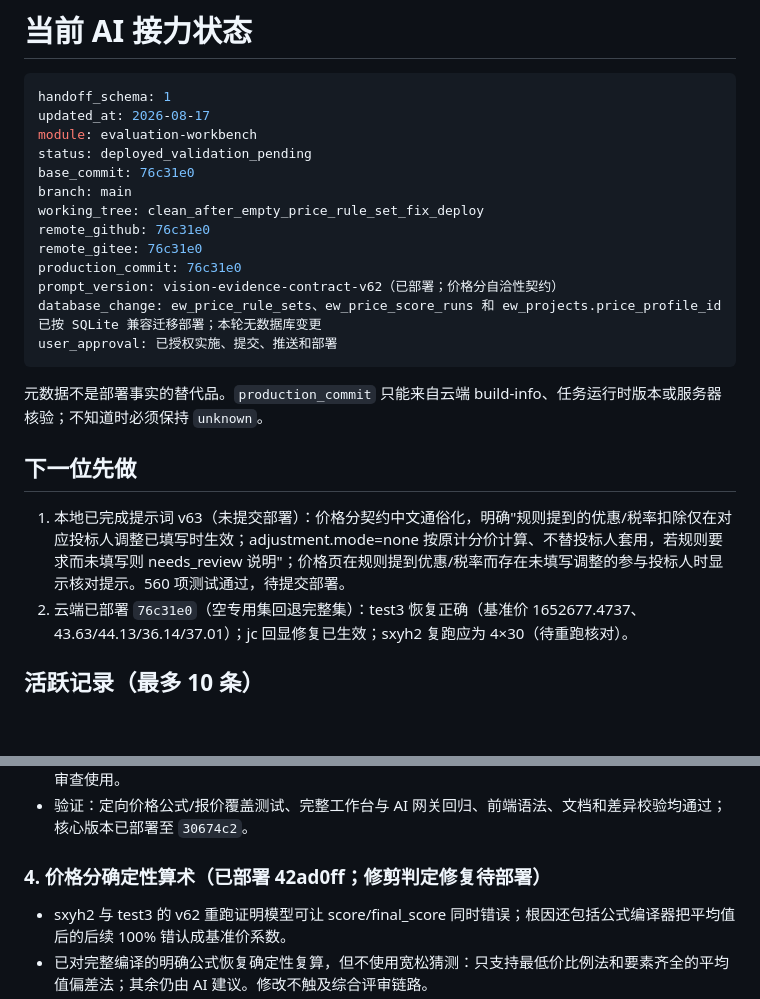
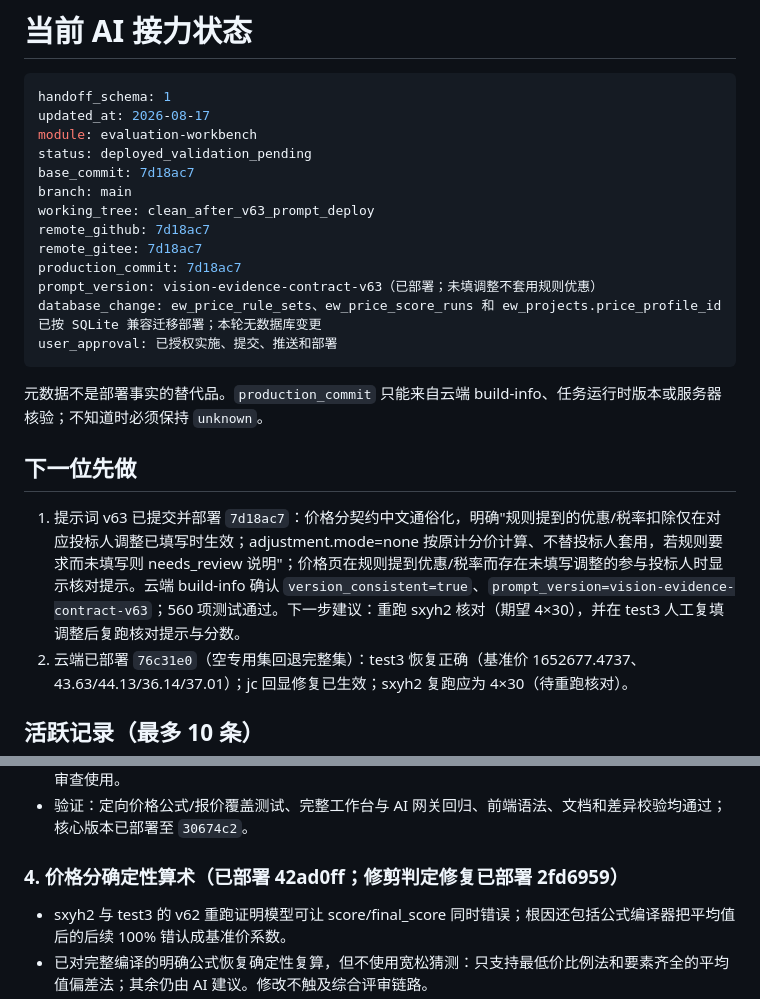
Before and after one commit to abner20953/bidding-data, a Markdown page: docs/ai协作/AI_HANDOFF.md, 2 parts joined by grey strips. Rendered like a GitHub page; blank space fills up the shorter version.

Commit message:
docs: 记录云端部署 7d18ac7（提示词 v63）；修剪判定修复已部署 2fd6959

````diff
--- a/docs/ai协作/AI_HANDOFF.md
+++ b/docs/ai协作/AI_HANDOFF.md
@@ -5,13 +5,13 @@ handoff_schema: 1
 updated_at: 2026-08-17
 module: evaluation-workbench
 status: deployed_validation_pending
-base_commit: 76c31e0
+base_commit: 7d18ac7
 branch: main
-working_tree: clean_after_empty_price_rule_set_fix_deploy
-remote_github: 76c31e0
-remote_gitee: 76c31e0
-production_commit: 76c31e0
-prompt_version: vision-evidence-contract-v62（已部署；价格分自洽性契约）
+working_tree: clean_after_v63_prompt_deploy
+remote_github: 7d18ac7
+remote_gitee: 7d18ac7
+production_commit: 7d18ac7
+prompt_version: vision-evidence-contract-v63（已部署；未填调整不套用规则优惠）
 database_change: ew_price_rule_sets、ew_price_score_runs 和 ew_projects.price_profile_id 已按 SQLite 兼容迁移部署；本轮无数据库变更
 user_approval: 已授权实施、提交、推送和部署
 ```
@@ -20,7 +20,7 @@ user_approval: 已授权实施、提交、推送和部署
 
 ## 下一位先做
 
-1. 本地已完成提示词 v63（未提交部署）：价格分契约中文通俗化，明确"规则提到的优惠/税率扣除仅在对应投标人调整已填写时生效；adjustment.mode=none 按原计分价计算、不替投标人套用，若规则要求而未填写则 needs_review 说明"；价格页在规则提到优惠/税率而存在未填写调整的参与投标人时显示核对提示。560 项测试通过，待提交部署。
+1. 提示词 v63 已提交并部署 `7d18ac7`：价格分契约中文通俗化，明确"规则提到的优惠/税率扣除仅在对应投标人调整已填写时生效；adjustment.mode=none 按原计分价计算、不替投标人套用，若规则要求而未填写则 needs_review 说明"；价格页在规则提到优惠/税率而存在未填写调整的参与投标人时显示核对提示。云端 build-info 确认 `version_consistent=true`、`prompt_version=vision-evidence-contract-v63`；560 项测试通过。下一步建议：重跑 sxyh2 核对（期望 4×30），并在 test3 人工复填调整后复跑核对提示与分数。
 2. 云端已部署 `76c31e0`（空专用集回退完整集）：test3 恢复正确（基准价 1652677.4737、43.63/44.13/36.14/37.01）；jc 回显修复已生效；sxyh2 复跑应为 4×30（待重跑核对）。
 
 ## 活跃记录（最多 10 条）
@@ -33,7 +33,7 @@ user_approval: 已授权实施、提交、推送和部署
 - 已清理旧链路：删除无调用方的跨投标人模型价格评分、公式复算、结果回写及对应提示词/测试；保留任务结果中的 `cross_bid_price` 空元数据仅为既有调用方兼容，保留本地报价事实提取供非评分报价审查使用。
 - 验证：定向价格公式/报价覆盖测试、完整工作台与 AI 网关回归、前端语法、文档和差异校验均通过；核心版本已部署至 `30674c2`。
 
-### 4. 价格分确定性算术（已部署 42ad0ff；修剪判定修复待部署）
+### 4. 价格分确定性算术（已部署 42ad0ff；修剪判定修复已部署 2fd6959）
 
 - sxyh2 与 test3 的 v62 重跑证明模型可让 score/final_score 同时错误；根因还包括公式编译器把平均值后的后续 100% 错认成基准价系数。
 - 已对完整编译的明确公式恢复确定性复算，但不使用宽松猜测：只支持最低价比例法和要素齐全的平均值偏差法；其余仍由 AI 建议。修改不触及综合评审链路。
````
